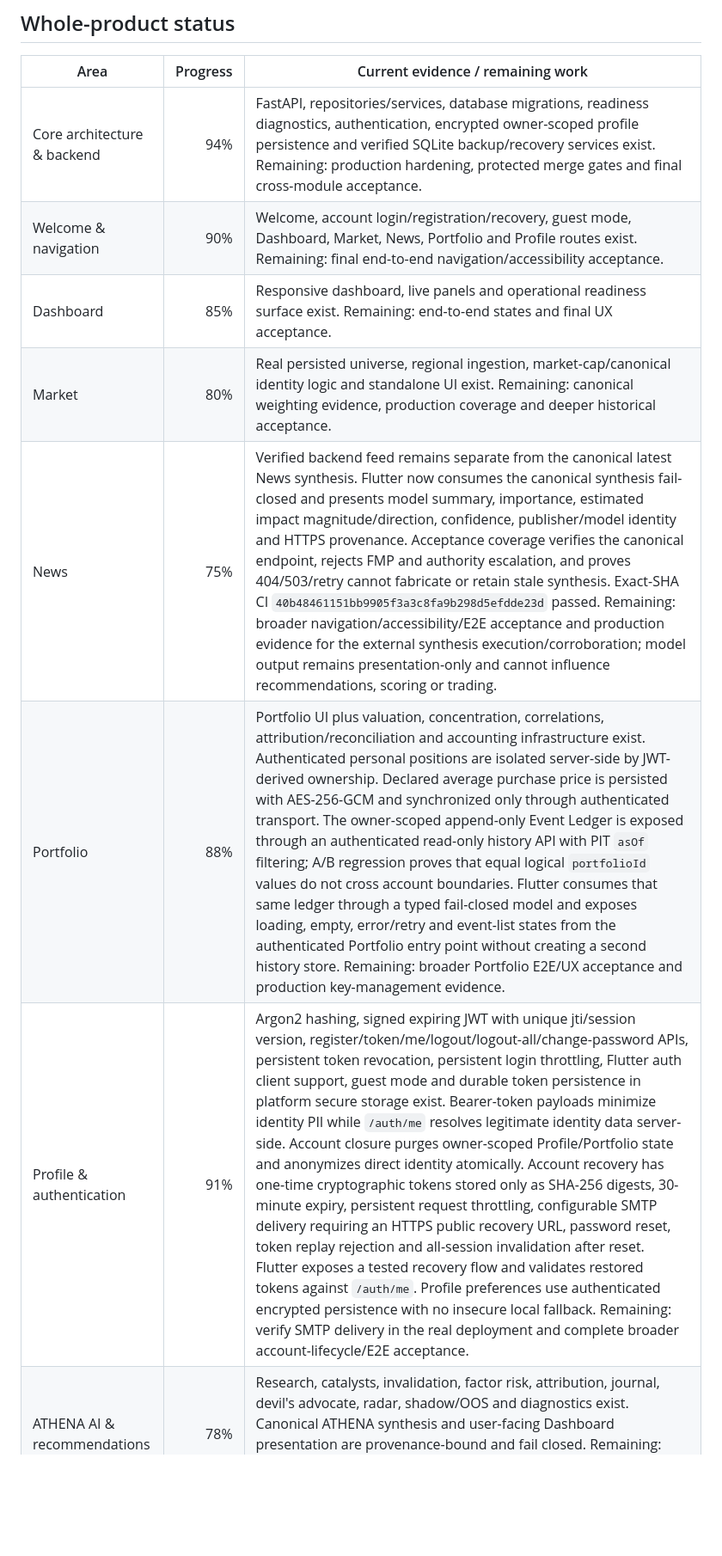
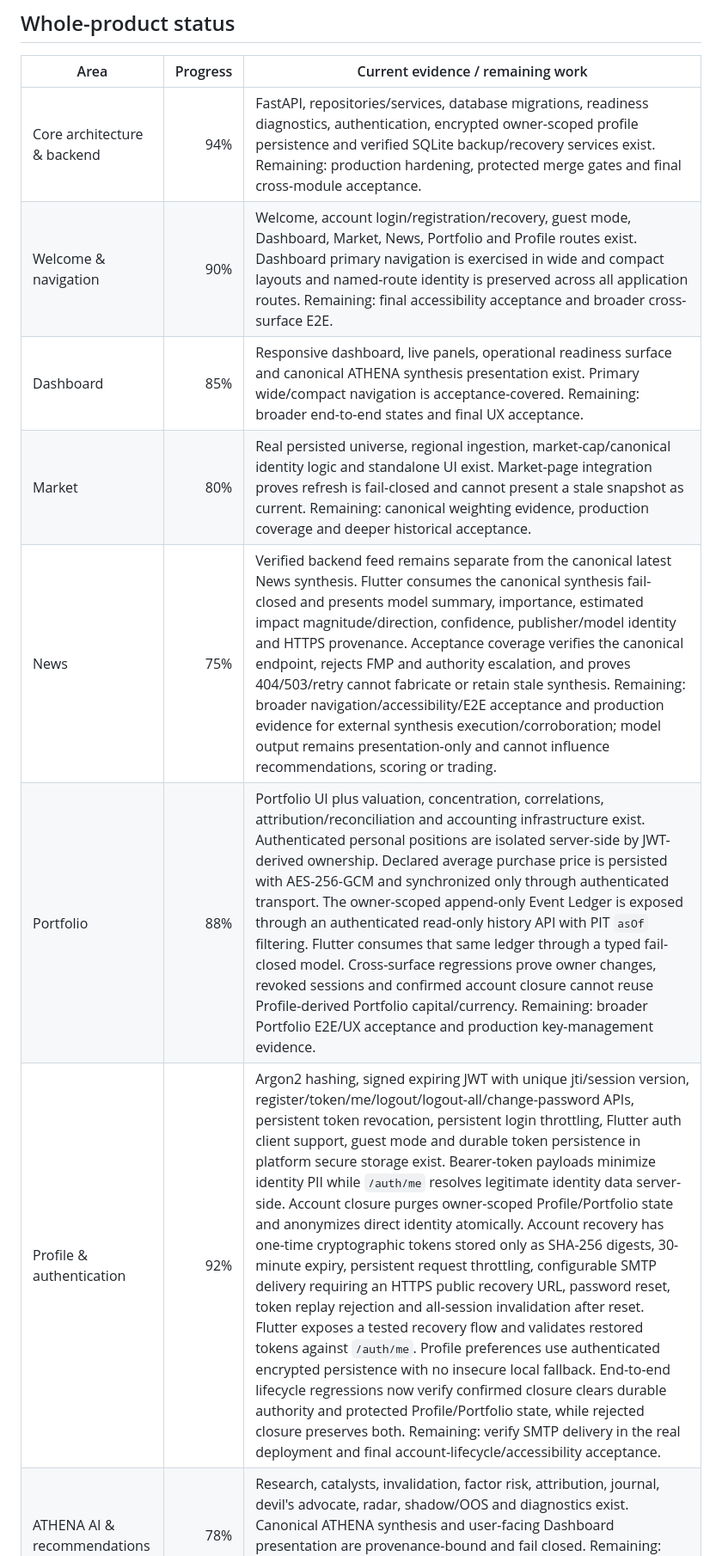
Before and after one commit to antoniomartinalbacetepresa-web/athena-platfotm, a Markdown page: docs/ROADMAP.md, the part around one of its changes. Shown at 86% size. Rendered like a GitHub page; blank space fills up the shorter version.

Commit message:
docs: record validated lifecycle and release gates

```diff
--- a/docs/ROADMAP.md
+++ b/docs/ROADMAP.md
@@ -46,10 +46,10 @@ This number measures the analytical and investment-research core only. It must n
 | Area | Progress | Current evidence / remaining work |
 | --- | ---: | --- |
 | Core architecture & backend | 94% | FastAPI, repositories/services, database migrations, readiness diagnostics, authentication, encrypted owner-scoped profile persistence and verified SQLite backup/recovery services exist. Remaining: production hardening, protected merge gates and final cross-module acceptance. |
-| Welcome & navigation | 90% | Welcome, account login/registration/recovery, guest mode, Dashboard, Market, News, Portfolio and Profile routes exist. Remaining: final end-to-end navigation/accessibility acceptance. |
-| Dashboard | 85% | Responsive dashboard, live panels and operational readiness surface exist. Remaining: end-to-end states and final UX acceptance. |
-| Market | 80% | Real persisted universe, regional ingestion, market-cap/canonical identity logic and standalone UI exist. Remaining: canonical weighting evidence, production coverage and deeper historical acceptance. |
-| News | 75% | Verified backend feed remains separate from the canonical latest News synthesis. Flutter now consumes the canonical synthesis fail-closed and presents model summary, importance, estimated impact magnitude/direction, confidence, publisher/model identity and HTTPS provenance. Acceptance coverage verifies the canonical endpoint, rejects FMP and authority escalation, and proves 404/503/retry cannot fabricate or retain stale synthesis. Exact-SHA CI `40b48461151bb9905f3a3c8fa9b298d5efdde23d` passed. Remaining: broader navigation/accessibility/E2E acceptance and production evidence for the external synthesis execution/corroboration; model output remains presentation-only and cannot influence recommendations, scoring or trading. |
-| Portfolio | 88% | Portfolio UI plus valuation, concentration, correlations, attribution/reconciliation and accounting infrastructure exist. Authenticated personal positions are isolated server-side by JWT-derived ownership. Declared average purchase price is persisted with AES-256-GCM and synchronized only through authenticated transport. The owner-scoped append-only Event Ledger is exposed through an authenticated read-only history API with PIT `asOf` filtering; A/B regression proves that equal logical `portfolioId` values do not cross account boundaries. Flutter consumes that same ledger through a typed fail-closed model and exposes loading, empty, error/retry and event-list states from the authenticated Portfolio entry point without creating a second history store. Remaining: broader Portfolio E2E/UX acceptance and production key-management evidence. |
-| Profile & authentication | 91% | Argon2 hashing, signed expiring JWT with unique jti/session version, register/token/me/logout/logout-all/change-password APIs, persistent token revocation, persistent login throttling, Flutter auth client support, guest mode and durable token persistence in platform secure storage exist. Bearer-token payloads minimize identity PII while `/auth/me` resolves legitimate identity data server-side. Account closure purges owner-scoped Profile/Portfolio state and anonymizes direct identity atomically. Account recovery has one-time cryptographic tokens stored only as SHA-256 digests, 30-minute expiry, persistent request throttling, configurable SMTP delivery requiring an HTTPS public recovery URL, password reset, token replay rejection and all-session invalidation after reset. Flutter exposes a tested recovery flow and validates restored tokens against `/auth/me`. Profile preferences use authenticated encrypted persistence with no insecure local fallback. Remaining: verify SMTP delivery in the real deployment and complete broader account-lifecycle/E2E acceptance. |
+| Welcome & navigation | 90% | Welcome, account login/registration/recovery, guest mode, Dashboard, Market, News, Portfolio and Profile routes exist. Dashboard primary navigation is exercised in wide and compact layouts and named-route identity is preserved across all application routes. Remaining: final accessibility acceptance and broader cross-surface E2E. |
+| Dashboard | 85% | Responsive dashboard, live panels, operational readiness surface and canonical ATHENA synthesis presentation exist. Primary wide/compact navigation is acceptance-covered. Remaining: broader end-to-end states and final UX acceptance. |
+| Market | 80% | Real persisted universe, regional ingestion, market-cap/canonical identity logic and standalone UI exist. Market-page integration proves refresh is fail-closed and cannot present a stale snapshot as current. Remaining: canonical weighting evidence, production coverage and deeper historical acceptance. |
+| News | 75% | Verified backend feed remains separate from the canonical latest News synthesis. Flutter consumes the canonical synthesis fail-closed and presents model summary, importance, estimated impact magnitude/direction, confidence, publisher/model identity and HTTPS provenance. Acceptance coverage verifies the canonical endpoint, rejects FMP and authority escalation, and proves 404/503/retry cannot fabricate or retain stale synthesis. Remaining: broader navigation/accessibility/E2E acceptance and production evidence for external synthesis execution/corroboration; model output remains presentation-only and cannot influence recommendations, scoring or trading. |
+| Portfolio | 88% | Portfolio UI plus valuation, concentration, correlations, attribution/reconciliation and accounting infrastructure exist. Authenticated personal positions are isolated server-side by JWT-derived ownership. Declared average purchase price is persisted with AES-256-GCM and synchronized only through authenticated transport. The owner-scoped append-only Event Ledger is exposed through an authenticated read-only history API with PIT `asOf` filtering. Flutter consumes that same ledger through a typed fail-closed model. Cross-surface regressions prove owner changes, revoked sessions and confirmed account closure cannot reuse Profile-derived Portfolio capital/currency. Remaining: broader Portfolio E2E/UX acceptance and production key-management evidence. |
+| Profile & authentication | 92% | Argon2 hashing, signed expiring JWT with unique jti/session version, register/token/me/logout/logout-all/change-password APIs, persistent token revocation, persistent login throttling, Flutter auth client support, guest mode and durable token persistence in platform secure storage exist. Bearer-token payloads minimize identity PII while `/auth/me` resolves legitimate identity data server-side. Account closure purges owner-scoped Profile/Portfolio state and anonymizes direct identity atomically. Account recovery has one-time cryptographic tokens stored only as SHA-256 digests, 30-minute expiry, persistent request throttling, configurable SMTP delivery requiring an HTTPS public recovery URL, password reset, token replay rejection and all-session invalidation after reset. Flutter exposes a tested recovery flow and validates restored tokens against `/auth/me`. Profile preferences use authenticated encrypted persistence with no insecure local fallback. End-to-end lifecycle regressions now verify confirmed closure clears durable authority and protected Profile/Portfolio state, while rejected closure preserves both. Remaining: verify SMTP delivery in the real deployment and final account-lifecycle/accessibility acceptance. |
 | ATHENA AI & recommendations | 78% | Research, catalysts, invalidation, factor risk, attribution, journal, devil's advocate, radar, shadow/OOS and diagnostics exist. Canonical ATHENA synthesis and user-facing Dashboard presentation are provenance-bound and fail closed. Remaining: broader final synthesis UX acceptance and longitudinal evidence thresholds. |
```
Also changed, not shown: other parts of docs/ROADMAP.md (+10 -10 lines).
